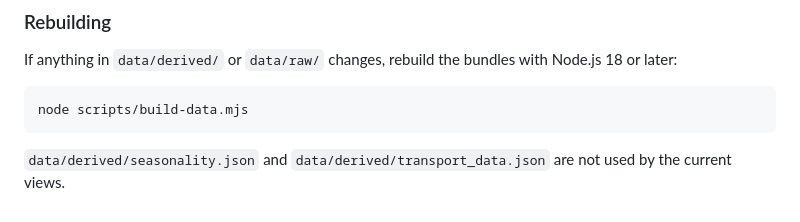
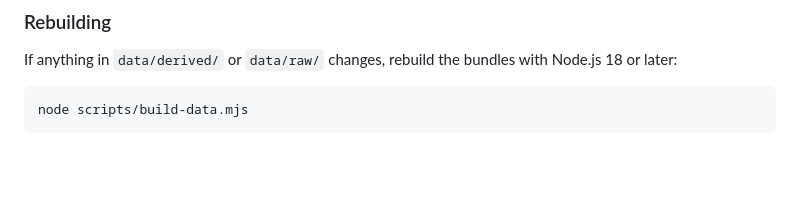
Before and after one commit to hichamrahali-glitch/Winatrax, a Markdown page: README.md, the part around the change. Drawn GitHub-style; blank space fills up the shorter version.

Commit message:
Update README to remove unused JSON file notes
Remove unused note about JSON files in README.

````diff
--- a/README.md
+++ b/README.md
@@ -47,5 +47,3 @@ If anything in `data/derived/` or `data/raw/` changes, rebuild the bundles with
 ```bash
 node scripts/build-data.mjs
 ```
-
-`data/derived/seasonality.json` and `data/derived/transport_data.json` are not used by the current views.
````
